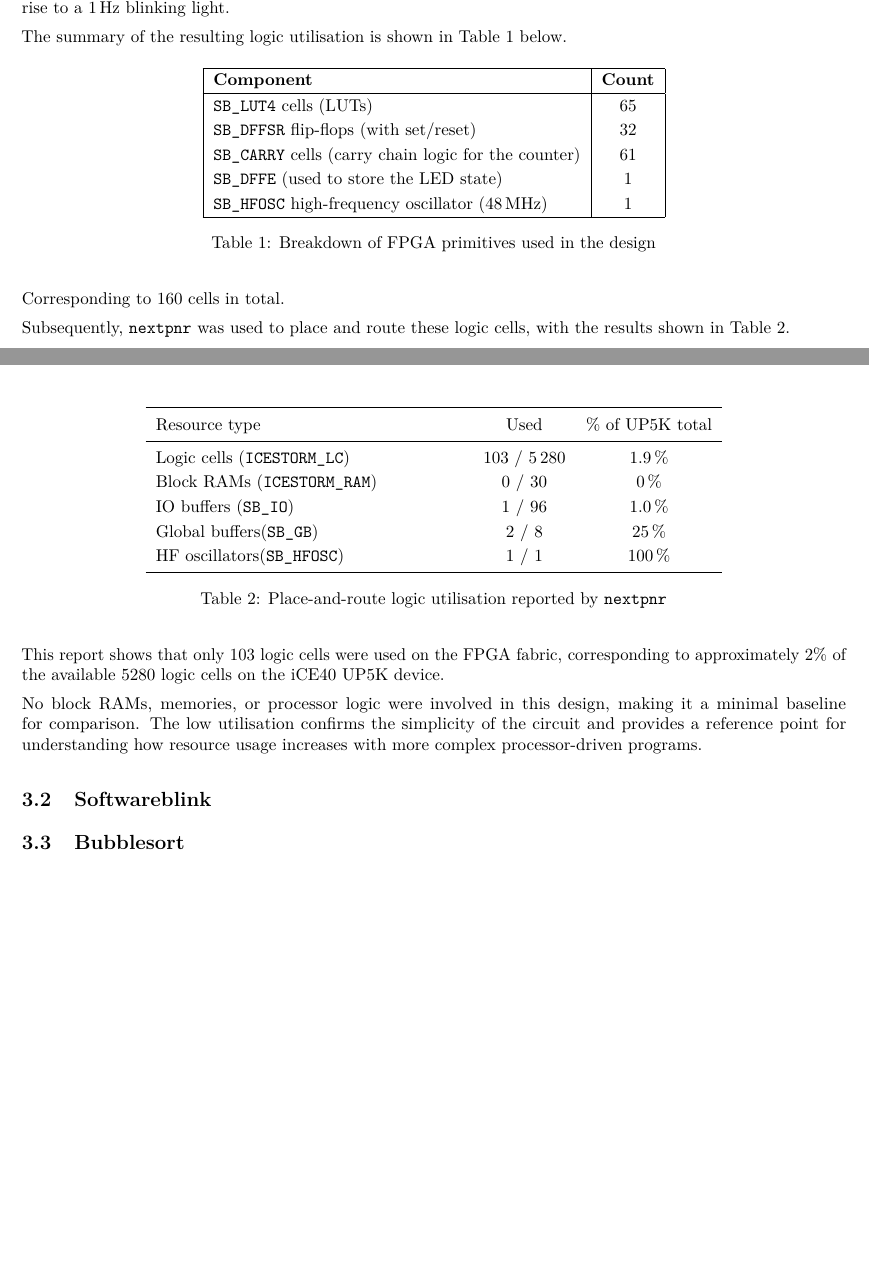
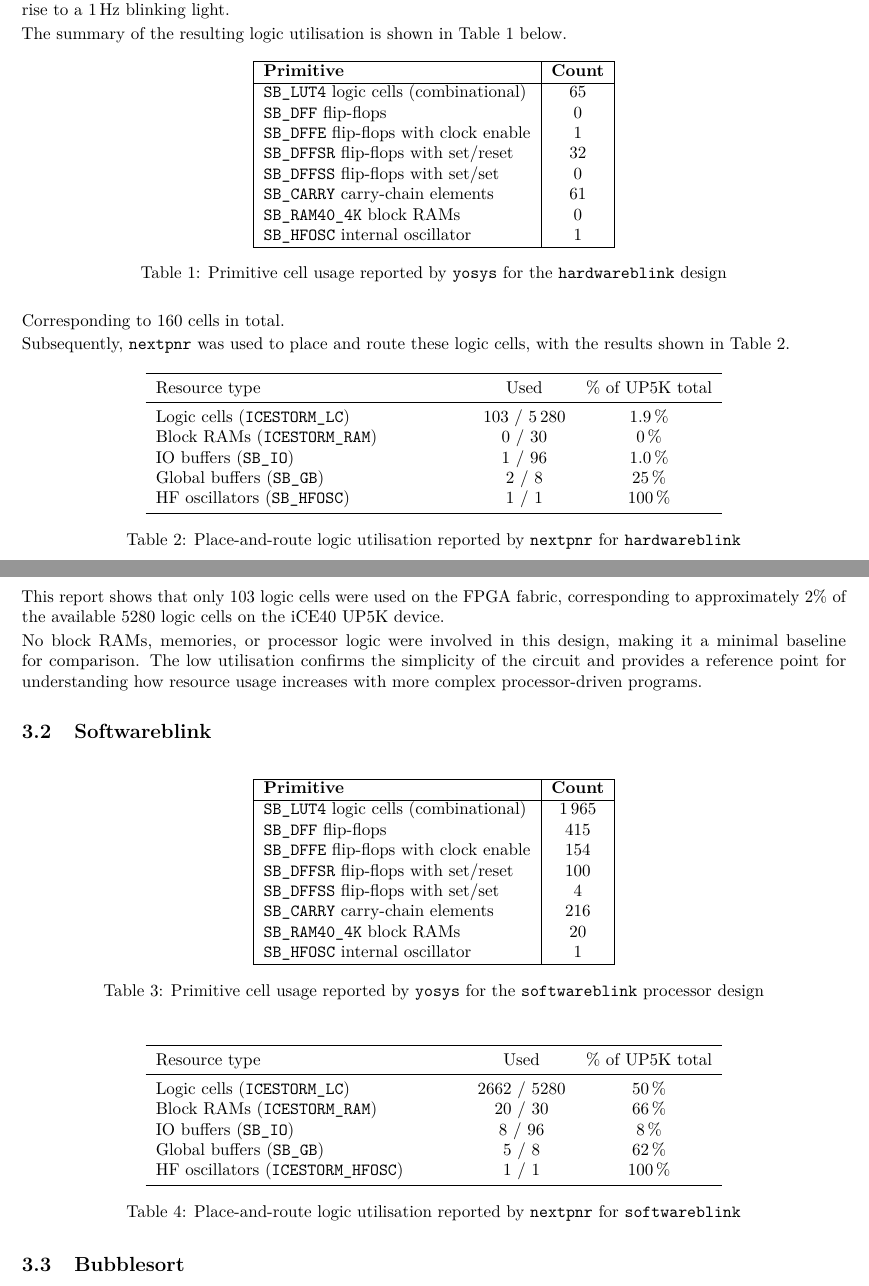
Before and after one commit to willhewes/Risc_V_Processor-IIA, a LaTeX document (wh365-interim-report-1.tex): two parts of pages 2 and 3 of 3, joined at a grey line, cut so that both start at the same text, the shorter picture padded with empty space. Compiled offline with pdfLaTeX.

Commit message:
Ammended the space between paragraphs to fit in the specification page length
Commented out Project Specification paragraph which was unnecessary

Added Softwareblink tables, and formatted Hardwareblink tables to match the style

```diff
--- a/wh365-interim-report-1.tex
+++ b/wh365-interim-report-1.tex
@@ -172,18 +175,23 @@ in Table \ref{tab:hardware_yosys_report} below.
     \centering
     \begin{tabular}{|l|c|}
         \hline
-        \textbf{Component} & \textbf{Count} \\
+        \textbf{Primitive} & \textbf{Count} \\
         \hline
-        \texttt{SB\_LUT4} cells (LUTs) & 65 \\
-        \texttt{SB\_DFFSR} flip-flops (with set/reset) & 32 \\
-        \texttt{SB\_CARRY} cells (carry chain logic for the counter) & 61 \\
-        \texttt{SB\_DFFE} (used to store the LED state) & 1 \\
-        \texttt{SB\_HFOSC} high-frequency oscillator (48\,MHz) & 1 \\
+        \texttt{SB\_LUT4} logic cells (combinational) & 65 \\
+        \texttt{SB\_DFF} flip-flops & 0 \\
+        \texttt{SB\_DFFE} flip-flops with clock enable & 1 \\
+        \texttt{SB\_DFFSR} flip-flops with set/reset & 32 \\
+        \texttt{SB\_DFFSS} flip-flops with set/set & 0 \\
+        \texttt{SB\_CARRY} carry-chain elements & 61 \\
+        \texttt{SB\_RAM40\_4K} block RAMs & 0 \\
+        \texttt{SB\_HFOSC} internal oscillator & 1 \\
         \hline
     \end{tabular}
-    \caption{Breakdown of FPGA primitives used in the design}
+    \caption{Primitive cell usage reported by \texttt{yosys} for the \texttt{hardwareblink} design}
     \label{tab:hardware_yosys_report}
 \end{table}
+
+
 
 Corresponding to 160 cells in total.
 
@@ -196,12 +204,14 @@ with the results shown in Table \ref{tab:hardware_pnr_report}.
         \toprule
         Resource type & Used & \% of UP5K total \\ \midrule
         Logic cells (\texttt{ICESTORM\_LC}) & 103 / 5\,280 & 1.9\,\% \\
-        Block RAMs    (\texttt{ICESTORM\_RAM}) & 0 / 30 & 0\,\% \\
-        IO buffers    (\texttt{SB\_IO})         & 1 / 96 & 1.0\,\% \\
-        Global buffers(\texttt{SB\_GB})         & 2 / 8  & 25\,\% \\
-        HF oscillators(\texttt{SB\_HFOSC})      & 1 / 1  & 100\,\% \\ \bottomrule
+        Block RAMs (\texttt{ICESTORM\_RAM}) & 0 / 30 & 0\,\% \\
+        IO buffers (\texttt{SB\_IO}) & 1 / 96 & 1.0\,\% \\
+        Global buffers (\texttt{SB\_GB}) & 2 / 8  & 25\,\% \\
+        HF oscillators (\texttt{SB\_HFOSC}) & 1 / 1  & 100\,\% \\
+    \bottomrule
     \end{tabularx}
-    \caption{Place-and-route logic utilisation reported by \texttt{nextpnr}}
+    \caption{Place-and-route logic utilisation reported by
+    \texttt{nextpnr} for \texttt{hardwareblink}}
     \label{tab:hardware_pnr_report}
 \end{table}
 
@@ -220,6 +230,46 @@ how resource usage increases with more complex processor-driven programs.
 \subsection{Softwareblink}
 \label{sec:Softwareblink}
 
+\begin{table}[H]
+    \centering
+    \begin{tabular}{|l|c|}
+        \hline
+        \textbf{Primitive} & \textbf{Count} \\
+        \hline
+        \texttt{SB\_LUT4} logic cells (combinational) & 1\,965 \\
+        \texttt{SB\_DFF} flip-flops & 415 \\
+        \texttt{SB\_DFFE} flip-flops with clock enable & 154 \\
+        \texttt{SB\_DFFSR} flip-flops with set/reset & 100 \\
+        \texttt{SB\_DFFSS} flip-flops with set/set & 4 \\
+        \texttt{SB\_CARRY} carry-chain elements & 216 \\
+        \texttt{SB\_RAM40\_4K} block RAMs & 20 \\
+        \texttt{SB\_HFOSC} internal oscillator & 1 \\
+        \hline
+    \end{tabular}
+    \caption{Primitive cell usage reported by \texttt{yosys} for the \texttt{softwareblink} processor design}
+    \label{tab:software_yosys_report}
+\end{table}
+
+
+\begin{table}[H]
+    \centering
+    \begin{tabularx}{0.7\textwidth}{X c c}
+        \toprule
+        Resource type & Used & \% of UP5K total \\ \midrule
+        Logic cells (\texttt{ICESTORM\_LC}) & 2662 / 5280 & 50\,\% \\
+        Block RAMs (\texttt{ICESTORM\_RAM})& 20 / 30 & 66\,\% \\
+        IO buffers (\texttt{SB\_IO}) & 8 / 96 & 8\,\% \\
+        Global buffers (\texttt{SB\_GB}) & 5 / 8 & 62\,\% \\
+        HF oscillators (\texttt{ICESTORM\_HFOSC}) & 1 / 1 & 100\,\% \\
+        \bottomrule
+    \end{tabularx}
+    \caption{Place-and-route logic utilisation reported by
+    \texttt{nextpnr} for \texttt{softwareblink}}
+    \label{tab:software_pnr_report}
+\end{table}
+
+
+
 \subsection{Bubblesort}
 \label{sec:Bubblesort}
 
```
Also changed, not shown: wh365-interim-report-1.tex (15 more changed lines).
